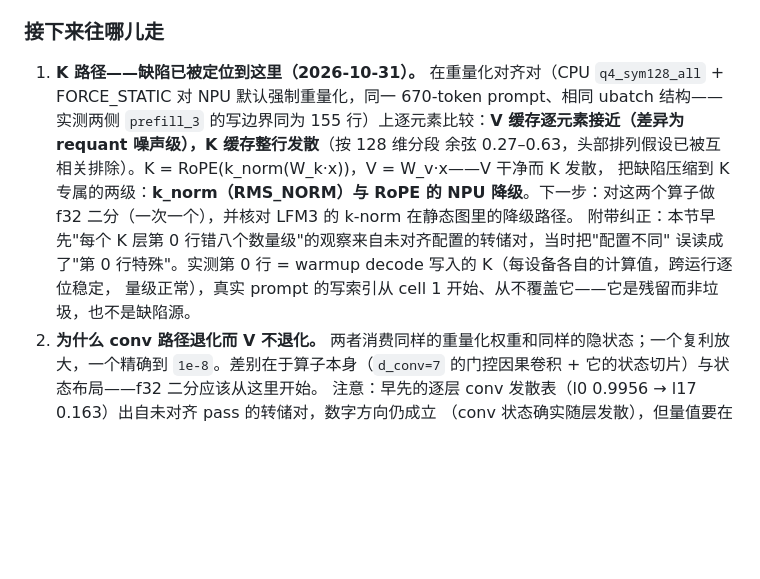
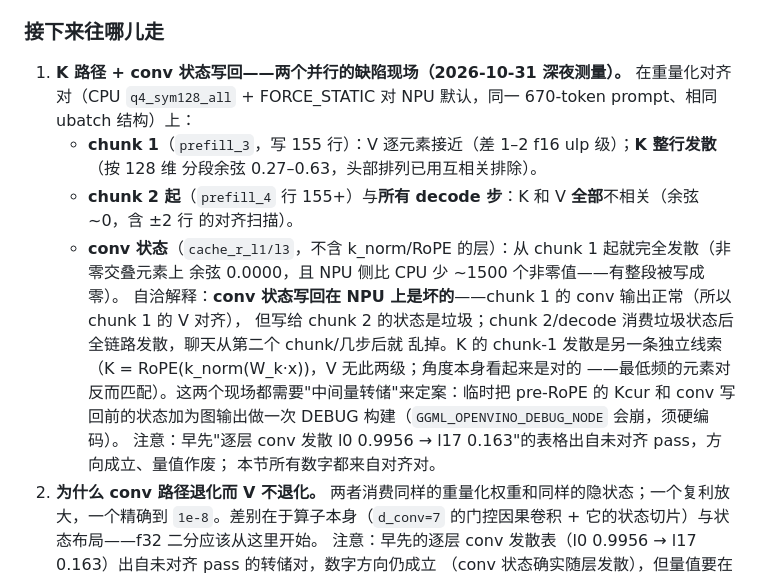
Before and after one commit to liangjianzeng/WangCai, a Markdown page: docs/npu-internals.md, the part around the change. GitHub-like rendering; blank space fills up the shorter version.

Commit message:
docs(npu-internals): two parallel defect sites -- conv-state write-back garbage + chunk-1 K divergence
On the aligned pair (same 670-token prompt, identical ubatch structure,
155-row first chunk on both sides):
- chunk 1: V matches element-wise (1-2 f16 ulp), K diverges row-wide
  (segment cosines 0.27-0.63, head permutation excluded)
- chunk 2 onward and every decode step: K AND V fully uncorrelated
  (including a +/-2-row alignment scan)
- conv states (cache_r_l1/l3 -- no k_norm/RoPE in those layers) are
  uncorrelated from chunk 1 (cos 0.0000 over shared-nonzero elements),
  with ~1500 values that are zero on the NPU and nonzero on the CPU

Self-consistent story: the conv state write-back is broken on the NPU.
Chunk 1 computes fine (hence aligned V) but hands garbage state to chunk
2; every later chunk and decode step then consumes garbage -- which is
why chat collapses after the first chunk / a few tokens. The chunk-1 K
divergence is a separate lead (K = RoPE(k_norm(W_k*x)) vs V = W_v*x; the
lowest-frequency elements match, so the angles themselves look right).

Both sites need intermediate dumps (pre-RoPE Kcur, pre-write-back conv
state) from a hardcoded debug build -- GGML_OPENVINO_DEBUG_NODE crashes
NPUW. Also note: the historical per-layer conv divergence table came
from unaligned passes; direction stands, values are void.

```diff
--- a/docs/npu-internals.md
+++ b/docs/npu-internals.md
@@ -257,15 +257,21 @@ V 精确意味着"反量化 → 归一化 → 投影"这条链大体是对的，
 
 <a id="where-to-take-it-next"></a>
 
-1. **K 路径——缺陷已被定位到这里（2026-10-31）。** 在重量化对齐对（CPU `q4_sym128_all` + FORCE_STATIC 对
-   NPU 默认强制重量化，同一 670-token prompt、相同 ubatch 结构——实测两侧 `prefill_3` 的写边界同为
-   155 行）上逐元素比较：**V 缓存逐元素接近（差异为 requant 噪声级），K 缓存整行发散**（按 128 维分段
-   余弦 0.27–0.63，头部排列假设已被互相关排除）。K = RoPE(k_norm(W_k·x))，V = W_v·x——V 干净而 K 发散，
-   把缺陷压缩到 K 专属的两级：**k_norm（RMS_NORM）与 RoPE 的 NPU 降级**。下一步：对这两个算子做 f32
-   二分（一次一个），并核对 LFM3 的 k-norm 在静态图里的降级路径。
-   附带纠正：本节早先"每个 K 层第 0 行错八个数量级"的观察来自未对齐配置的转储对，当时把"配置不同"
-   误读成了"第 0 行特殊"。实测第 0 行 = warmup decode 写入的 K（每设备各自的计算值，跨运行逐位稳定，
-   量级正常），真实 prompt 的写索引从 cell 1 开始、从不覆盖它——它是残留而非垃圾，也不是缺陷源。
+1. **K 路径 + conv 状态写回——两个并行的缺陷现场（2026-10-31 深夜测量）。** 在重量化对齐对（CPU
+   `q4_sym128_all` + FORCE_STATIC 对 NPU 默认，同一 670-token prompt、相同 ubatch 结构）上：
+   - **chunk 1**（`prefill_3`，写 155 行）：V 逐元素接近（差 1–2 f16 ulp 级）；**K 整行发散**（按 128 维
+     分段余弦 0.27–0.63，头部排列已用互相关排除）。
+   - **chunk 2 起**（`prefill_4` 行 155+）与**所有 decode 步**：K 和 V **全部**不相关（余弦 ~0，含 ±2 行
+     的对齐扫描）。
+   - **conv 状态**（`cache_r_l1/l3`，不含 k_norm/RoPE 的层）：从 chunk 1 起就完全发散（非零交叠元素上
+     余弦 0.0000，且 NPU 侧比 CPU 少 ~1500 个非零值——有整段被写成零）。
+   自洽解释：**conv 状态写回在 NPU 上是坏的**——chunk 1 的 conv 输出正常（所以 chunk 1 的 V 对齐），
+   但写给 chunk 2 的状态是垃圾；chunk 2/decode 消费垃圾状态后全链路发散，聊天从第二个 chunk/几步后就
+   乱掉。K 的 chunk-1 发散是另一条独立线索（K = RoPE(k_norm(W_k·x))，V 无此两级；角度本身看起来是对的
+   ——最低频的元素对反而匹配）。这两个现场都需要"中间量转储"来定案：临时把 pre-RoPE 的 Kcur 和
+   conv 写回前的状态加为图输出做一次 DEBUG 构建（`GGML_OPENVINO_DEBUG_NODE` 会崩，须硬编码）。
+   注意：早先"逐层 conv 发散 l0 0.9956 → l17 0.163"的表格出自未对齐 pass，方向成立、量值作废；
+   本节所有数字都来自对齐对。
 2. **为什么 conv 路径退化而 V 不退化。** 两者消费同样的重量化权重和同样的隐状态；一个复利放大，一个精确到
    `1e-8`。差别在于算子本身（`d_conv=7` 的门控因果卷积 + 它的状态切片）与状态布局——f32 二分应该从这里开始。
    注意：早先的逐层 conv 发散表（l0 0.9956 → l17 0.163）出自未对齐 pass 的转储对，数字方向仍成立
```
